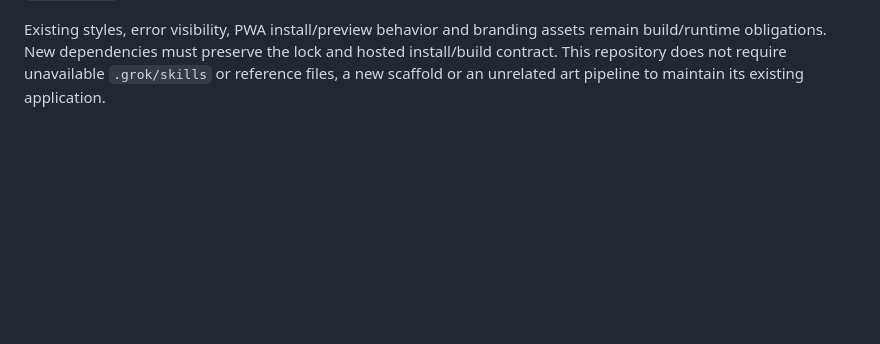
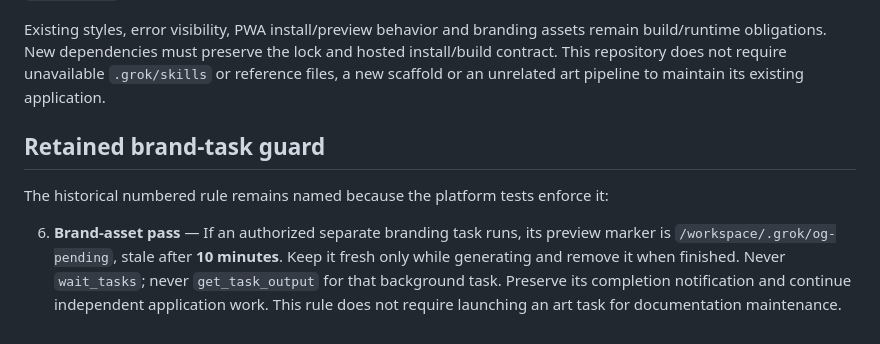
Before and after one commit to GeorgePlattDemo/new-system, a Markdown page: AGENTS.md, the part around the change. Rendered like a GitHub page; blank space fills up the shorter version.

Commit message:
docs: preserve tested brand-task maintenance safeguards

```diff
--- a/AGENTS.md
+++ b/AGENTS.md
@@ -54,3 +54,9 @@ Retain the named router export, error presentation, document shell, `<AuthProvid
 Auth/accounts remain off without the declared environment configuration. Do not restore an untracked `.env`, absent skill or retired directory to satisfy checks. Keep secrets server-side; only intentionally public variables reach the client. Preserve migration readiness and auth invariants. If an authorized task adds user data, enforce verified server identity and scope access appropriately; never substitute a preview/demo identity for deployed authority. Do not add a React `/auth/popup` route over the existing popup plugin.
 
 Existing styles, error visibility, PWA install/preview behavior and branding assets remain build/runtime obligations. New dependencies must preserve the lock and hosted install/build contract. This repository does not require unavailable `.grok/skills` or reference files, a new scaffold or an unrelated art pipeline to maintain its existing application.
+
+## Retained brand-task guard
+
+The historical numbered rule remains named because the platform tests enforce it:
+
+6. **Brand-asset pass** — If an authorized separate branding task runs, its preview marker is `/workspace/.grok/og-pending`, stale after **10 minutes**. Keep it fresh only while generating and remove it when finished. Never `wait_tasks`; never `get_task_output` for that background task. Preserve its completion notification and continue independent application work. This rule does not require launching an art task for documentation maintenance.
```
Also changed, not shown: SYSTEM-MASTER.md (+1 -1 lines).
